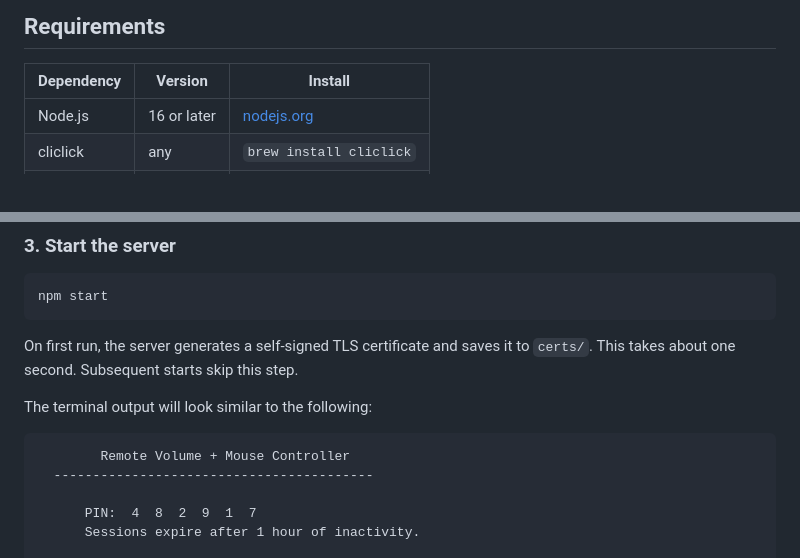
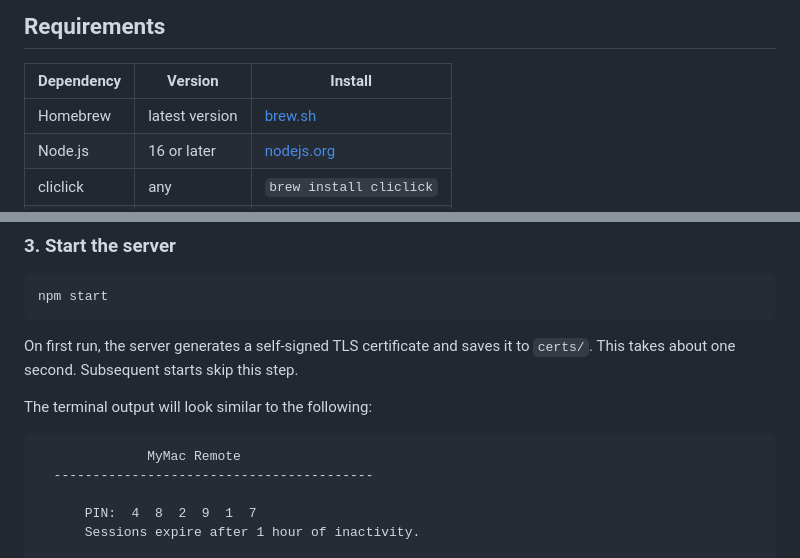
Before and after one commit to wyznel/MyMac-Remote, a Markdown page: README.md, 2 parts joined by grey strips. GitHub-like rendering.

````diff
--- a/README.md
+++ b/README.md
@@ -37,6 +37,7 @@ A Node.js web application that turns any phone or browser on the same local netw
 
 | Dependency | Version | Install |
 |---|---|---|
+| Homebrew | latest version | [brew.sh](https://brew.sh) |
 | Node.js | 16 or later | [nodejs.org](https://nodejs.org) |
 | cliclick | any | `brew install cliclick` |
 | openssl | any | Included with macOS |
@@ -71,7 +72,7 @@ On first run, the server generates a self-signed TLS certificate and saves it to
 The terminal output will look similar to the following:
 
 ```
-        Remote Volume + Mouse Controller
+              MyMac Remote
   -----------------------------------------
 
       PIN:  4  8  2  9  1  7
````
